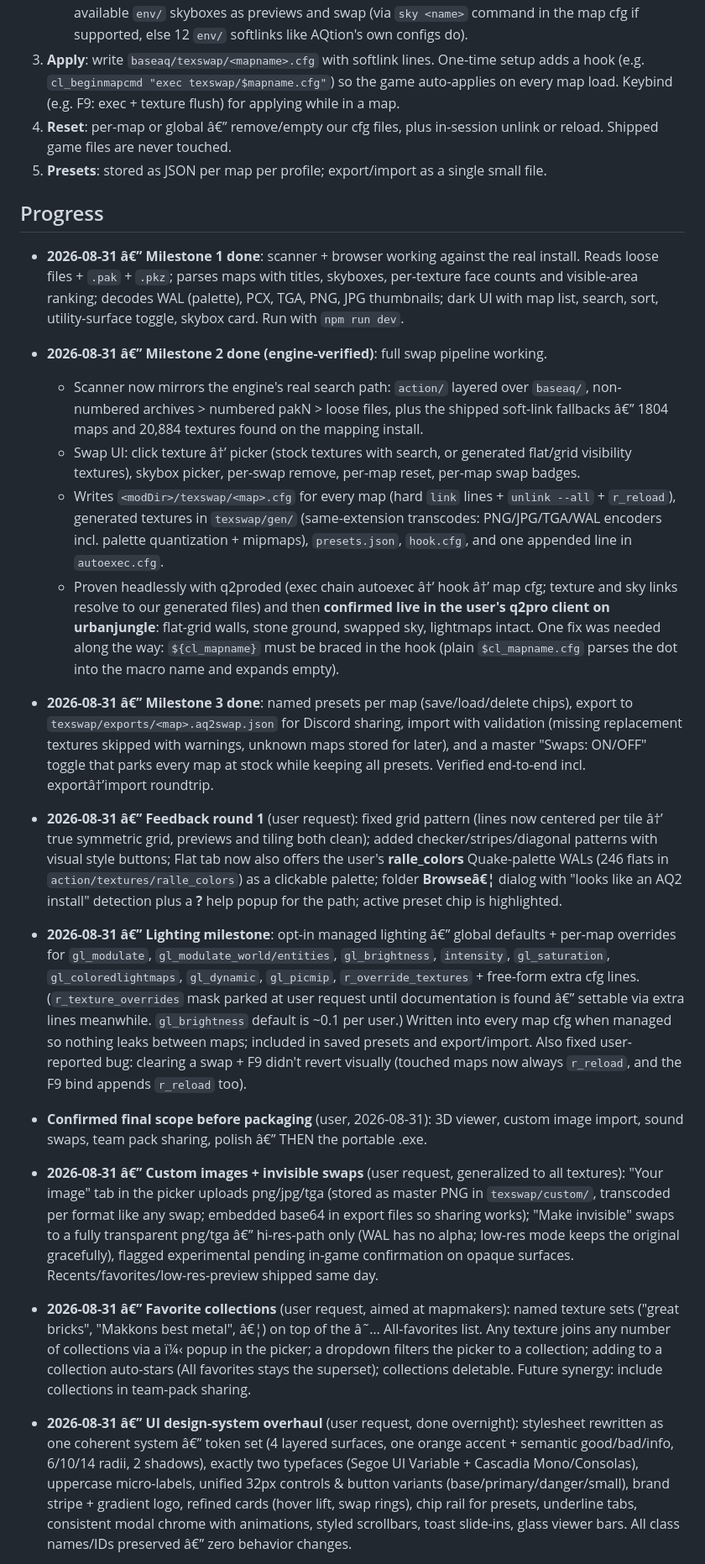
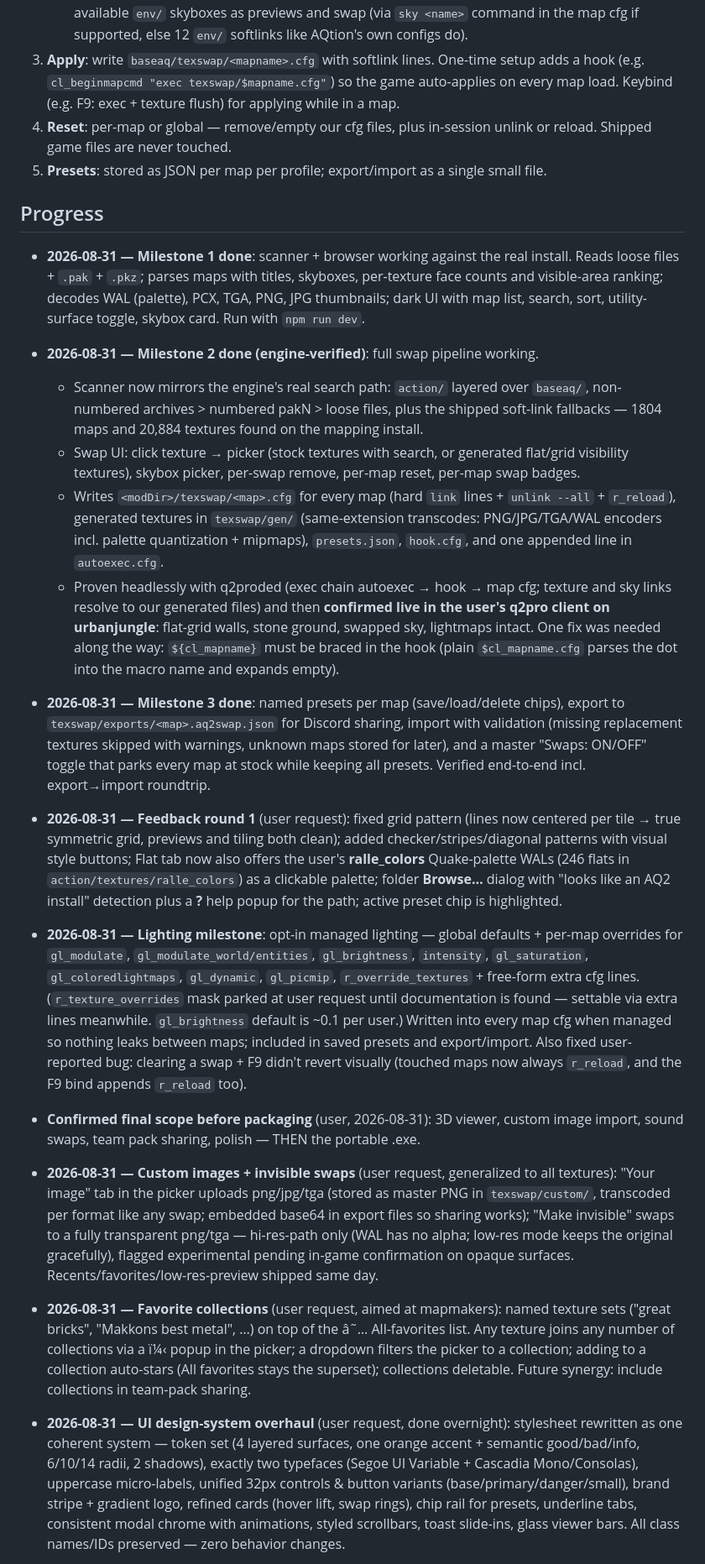
Before and after one commit to ScaramangaDK/texswap, a Markdown page: BRAINSTORM.md, the part around one of its changes. Shown at 84% size. Drawn GitHub-style.

Commit message:
BRAINSTORM: heal mojibake from earlier PowerShell round-trips

```diff
--- a/BRAINSTORM.md
+++ b/BRAINSTORM.md
@@ -53,27 +53,27 @@ Stack: **Electron** (Node backend + web UI) â†’ portable .exe (~90 MB), and
    - **Skybox panel**: the map's current sky is read from the BSP's worldspawn `sky` key; show all available `env/` skyboxes as previews and swap (via `sky <name>` command in the map cfg if supported, else 12 `env/` softlinks like AQtion's own configs do).
 3. **Apply**: write `baseaq/texswap/<mapname>.cfg` with softlink lines. One-time setup adds a hook (e.g. `cl_beginmapcmd "exec texswap/$mapname.cfg"`) so the game auto-applies on every map load. Keybind (e.g. F9: exec + texture flush) for applying while in a map.
-4. **Reset**: per-map or global â€” remove/empty our cfg files, plus in-session unlink or reload. Shipped game files are never touched.
+4. **Reset**: per-map or global — remove/empty our cfg files, plus in-session unlink or reload. Shipped game files are never touched.
 5. **Presets**: stored as JSON per map per profile; export/import as a single small file.
 
 ## Progress
 
-- **2026-08-31 â€” Milestone 1 done**: scanner + browser working against the real install. Reads loose files + `.pak` + `.pkz`; parses maps with titles, skyboxes, per-texture face counts and visible-area ranking; decodes WAL (palette), PCX, TGA, PNG, JPG thumbnails; dark UI with map list, search, sort, utility-surface toggle, skybox card. Run with `npm run dev`.
-- **2026-08-31 â€” Milestone 2 done (engine-verified)**: full swap pipeline working.
-  - Scanner now mirrors the engine's real search path: `action/` layered over `baseaq/`, non-numbered archives > numbered pakN > loose files, plus the shipped soft-link fallbacks â€” 1804 maps and 20,884 textures found on the mapping install.
-  - Swap UI: click texture â†’ picker (stock textures with search, or generated flat/grid visibility textures), skybox picker, per-swap remove, per-map reset, per-map swap badges.
+- **2026-08-31 — Milestone 1 done**: scanner + browser working against the real install. Reads loose files + `.pak` + `.pkz`; parses maps with titles, skyboxes, per-texture face counts and visible-area ranking; decodes WAL (palette), PCX, TGA, PNG, JPG thumbnails; dark UI with map list, search, sort, utility-surface toggle, skybox card. Run with `npm run dev`.
+- **2026-08-31 — Milestone 2 done (engine-verified)**: full swap pipeline working.
+  - Scanner now mirrors the engine's real search path: `action/` layered over `baseaq/`, non-numbered archives > numbered pakN > loose files, plus the shipped soft-link fallbacks — 1804 maps and 20,884 textures found on the mapping install.
+  - Swap UI: click texture → picker (stock textures with search, or generated flat/grid visibility textures), skybox picker, per-swap remove, per-map reset, per-map swap badges.
   - Writes `<modDir>/texswap/<map>.cfg` for every map (hard `link` lines + `unlink --all` + `r_reload`), generated textures in `texswap/gen/` (same-extension transcodes: PNG/JPG/TGA/WAL encoders incl. palette quantization + mipmaps), `presets.json`, `hook.cfg`, and one appended line in `autoexec.cfg`.
-  - Proven headlessly with q2proded (exec chain autoexec â†’ hook â†’ map cfg; texture and sky links resolve to our generated files) and then **confirmed live in the user's q2pro client on urbanjungle**: flat-grid walls, stone ground, swapped sky, lightmaps intact. One fix was needed along the way: `${cl_mapname}` must be braced in the hook (plain `$cl_mapname.cfg` parses the dot into the macro name and expands empty).
+  - Proven headlessly with q2proded (exec chain autoexec → hook → map cfg; texture and sky links resolve to our generated files) and then **confirmed live in the user's q2pro client on urbanjungle**: flat-grid walls, stone ground, swapped sky, lightmaps intact. One fix was needed along the way: `${cl_mapname}` must be braced in the hook (plain `$cl_mapname.cfg` parses the dot into the macro name and expands empty).
 
-- **2026-08-31 â€” Milestone 3 done**: named presets per map (save/load/delete chips), export to `texswap/exports/<map>.aq2swap.json` for Discord sharing, import with validation (missing replacement textures skipped with warnings, unknown maps stored for later), and a master "Swaps: ON/OFF" toggle that parks every map at stock while keeping all presets. Verified end-to-end incl. exportâ†’import roundtrip.
+- **2026-08-31 — Milestone 3 done**: named presets per map (save/load/delete chips), export to `texswap/exports/<map>.aq2swap.json` for Discord sharing, import with validation (missing replacement textures skipped with warnings, unknown maps stored for later), and a master "Swaps: ON/OFF" toggle that parks every map at stock while keeping all presets. Verified end-to-end incl. export→import roundtrip.
 
-- **2026-08-31 â€” Feedback round 1** (user request): fixed grid pattern (lines now centered per tile â†’ true symmetric grid, previews and tiling both clean); added checker/stripes/diagonal patterns with visual style buttons; Flat tab now also offers the user's **ralle_colors** Quake-palette WALs (246 flats in `action/textures/ralle_colors`) as a clickable palette; folder **Browseâ€¦** dialog with "looks like an AQ2 install" detection plus a **?** help popup for the path; active preset chip is highlighted.
+- **2026-08-31 — Feedback round 1** (user request): fixed grid pattern (lines now centered per tile → true symmetric grid, previews and tiling both clean); added checker/stripes/diagonal patterns with visual style buttons; Flat tab now also offers the user's **ralle_colors** Quake-palette WALs (246 flats in `action/textures/ralle_colors`) as a clickable palette; folder **Browse…** dialog with "looks like an AQ2 install" detection plus a **?** help popup for the path; active preset chip is highlighted.
 
-- **2026-08-31 â€” Lighting milestone**: opt-in managed lighting â€” global defaults + per-map overrides for `gl_modulate`, `gl_modulate_world/entities`, `gl_brightness`, `intensity`, `gl_saturation`, `gl_coloredlightmaps`, `gl_dynamic`, `gl_picmip`, `r_override_textures` + free-form extra cfg lines. (`r_texture_overrides` mask parked at user request until documentation is found â€” settable via extra lines meanwhile. `gl_brightness` default is ~0.1 per user.) Written into every map cfg when managed so nothing leaks between maps; included in saved presets and export/import. Also fixed user-reported bug: clearing a swap + F9 didn't revert visually (touched maps now always `r_reload`, and the F9 bind appends `r_reload` too).
-- **Confirmed final scope before packaging** (user, 2026-08-31): 3D viewer, custom image import, sound swaps, team pack sharing, polish â€” THEN the portable .exe.
+- **2026-08-31 — Lighting milestone**: opt-in managed lighting — global defaults + per-map overrides for `gl_modulate`, `gl_modulate_world/entities`, `gl_brightness`, `intensity`, `gl_saturation`, `gl_coloredlightmaps`, `gl_dynamic`, `gl_picmip`, `r_override_textures` + free-form extra cfg lines. (`r_texture_overrides` mask parked at user request until documentation is found — settable via extra lines meanwhile. `gl_brightness` default is ~0.1 per user.) Written into every map cfg when managed so nothing leaks between maps; included in saved presets and export/import. Also fixed user-reported bug: clearing a swap + F9 didn't revert visually (touched maps now always `r_reload`, and the F9 bind appends `r_reload` too).
+- **Confirmed final scope before packaging** (user, 2026-08-31): 3D viewer, custom image import, sound swaps, team pack sharing, polish — THEN the portable .exe.
 
-- **2026-08-31 â€” Custom images + invisible swaps** (user request, generalized to all textures): "Your image" tab in the picker uploads png/jpg/tga (stored as master PNG in `texswap/custom/`, transcoded per format like any swap; embedded base64 in export files so sharing works); "Make invisible" swaps to a fully transparent png/tga â€” hi-res-path only (WAL has no alpha; low-res mode keeps the original gracefully), flagged experimental pending in-game confirmation on opaque surfaces. Recents/favorites/low-res-preview shipped same day.
+- **2026-08-31 — Custom images + invisible swaps** (user request, generalized to all textures): "Your image" tab in the picker uploads png/jpg/tga (stored as master PNG in `texswap/custom/`, transcoded per format like any swap; embedded base64 in export files so sharing works); "Make invisible" swaps to a fully transparent png/tga — hi-res-path only (WAL has no alpha; low-res mode keeps the original gracefully), flagged experimental pending in-game confirmation on opaque surfaces. Recents/favorites/low-res-preview shipped same day.
 
-- **2026-08-31 â€” Favorite collections** (user request, aimed at mapmakers): named texture sets ("great bricks", "Makkons best metal", â€¦) on top of the â˜… All-favorites list. Any texture joins any number of collections via a ï¼‹ popup in the picker; a dropdown filters the picker to a collection; adding to a collection auto-stars (All favorites stays the superset); collections deletable. Future synergy: include collections in team-pack sharing.
+- **2026-08-31 — Favorite collections** (user request, aimed at mapmakers): named texture sets ("great bricks", "Makkons best metal", …) on top of the â˜… All-favorites list. Any texture joins any number of collections via a ï¼‹ popup in the picker; a dropdown filters the picker to a collection; adding to a collection auto-stars (All favorites stays the superset); collections deletable. Future synergy: include collections in team-pack sharing.
 
-- **2026-08-31 â€” UI design-system overhaul** (user request, done overnight): stylesheet rewritten as one coherent system â€” token set (4 layered surfaces, one orange accent + semantic good/bad/info, 6/10/14 radii, 2 shadows), exactly two typefaces (Segoe UI Variable + Cascadia Mono/Consolas), uppercase micro-labels, unified 32px controls & button variants (base/primary/danger/small), brand stripe + gradient logo, refined cards (hover lift, swap rings), chip rail for presets, underline tabs, consistent modal chrome with animations, styled scrollbars, toast slide-ins, glass viewer bars. All class names/IDs preserved â€” zero behavior changes.
+- **2026-08-31 — UI design-system overhaul** (user request, done overnight): stylesheet rewritten as one coherent system — token set (4 layered surfaces, one orange accent + semantic good/bad/info, 6/10/14 radii, 2 shadows), exactly two typefaces (Segoe UI Variable + Cascadia Mono/Consolas), uppercase micro-labels, unified 32px controls & button variants (base/primary/danger/small), brand stripe + gradient logo, refined cards (hover lift, swap rings), chip rail for presets, underline tabs, consistent modal chrome with animations, styled scrollbars, toast slide-ins, glass viewer bars. All class names/IDs preserved — zero behavior changes.
 
```
Also changed, not shown: other parts of BRAINSTORM.md (+28 -28 lines).
